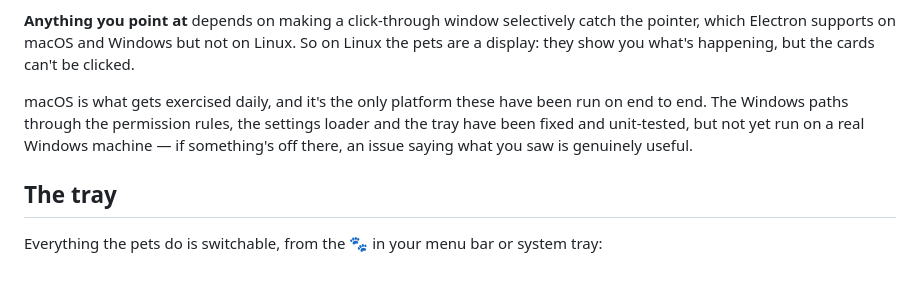
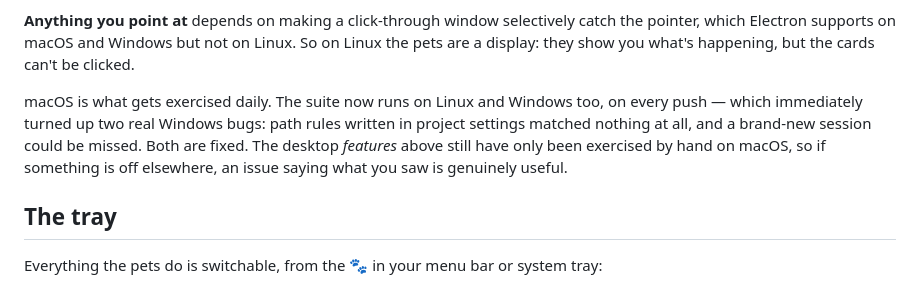
Before and after one commit to tisu19021997/strays, a Markdown page: README.md, the part around the change. Rendered like a GitHub page.

```diff
--- a/README.md
+++ b/README.md
@@ -144,11 +144,12 @@ catch the pointer, which Electron supports on macOS and Windows but not on
 Linux. So on Linux the pets are a display: they show you what's happening, but
 the cards can't be clicked.
 
-macOS is what gets exercised daily, and it's the only platform these have been
-run on end to end. The Windows paths through the permission rules, the settings
-loader and the tray have been fixed and unit-tested, but not yet run on a real
-Windows machine — if something's off there, an issue saying what you saw is
-genuinely useful.
+macOS is what gets exercised daily. The suite now runs on Linux and Windows too,
+on every push — which immediately turned up two real Windows bugs: path rules
+written in project settings matched nothing at all, and a brand-new session
+could be missed. Both are fixed. The desktop *features* above still have only
+been exercised by hand on macOS, so if something is off elsewhere, an issue
+saying what you saw is genuinely useful.
 
 ## The tray
 
```
Also changed, not shown: CLAUDE.md (+16 -0 lines), docs/development.md (+32 -0 lines).
